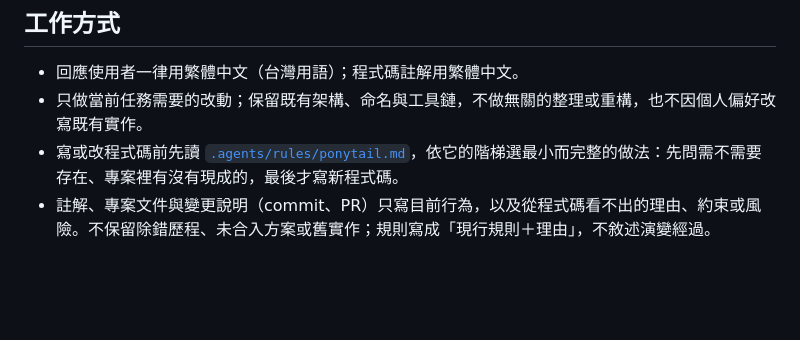
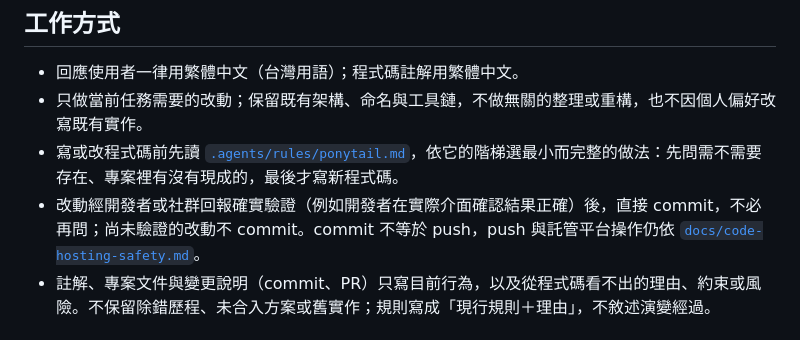
Before and after one commit to Hian201/fleet-chronometer, a Markdown page: AGENTS.md, the part around the change. Drawn GitHub-style; blank space fills up the shorter version.

Commit message:
Commit directly once the developer or community has verified a change.
Co-Authored-By: Claude Sonnet 5.5 <noreply@anthropic.com>

```diff
--- a/AGENTS.md
+++ b/AGENTS.md
@@ -19,6 +19,7 @@
 - 回應使用者一律用繁體中文（台灣用語）；程式碼註解用繁體中文。
 - 只做當前任務需要的改動；保留既有架構、命名與工具鏈，不做無關的整理或重構，也不因個人偏好改寫既有實作。
 - 寫或改程式碼前先讀 [`.agents/rules/ponytail.md`](.agents/rules/ponytail.md)，依它的階梯選最小而完整的做法：先問需不需要存在、專案裡有沒有現成的，最後才寫新程式碼。
+- 改動經開發者或社群回報確實驗證（例如開發者在實際介面確認結果正確）後，直接 commit，不必再問；尚未驗證的改動不 commit。commit 不等於 push，push 與託管平台操作仍依 [`docs/code-hosting-safety.md`](docs/code-hosting-safety.md)。
 - 註解、專案文件與變更說明（commit、PR）只寫目前行為，以及從程式碼看不出的理由、約束或風險。不保留除錯歷程、未合入方案或舊實作；規則寫成「現行規則＋理由」，不敘述演變經過。
 
 ## 硬約束
```
